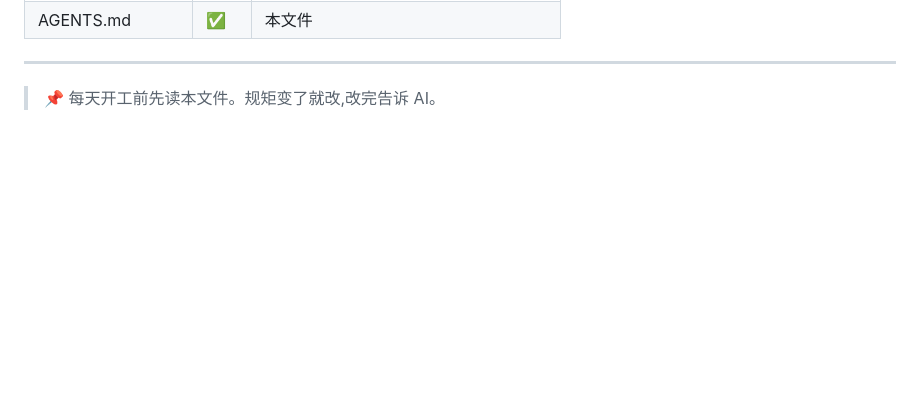
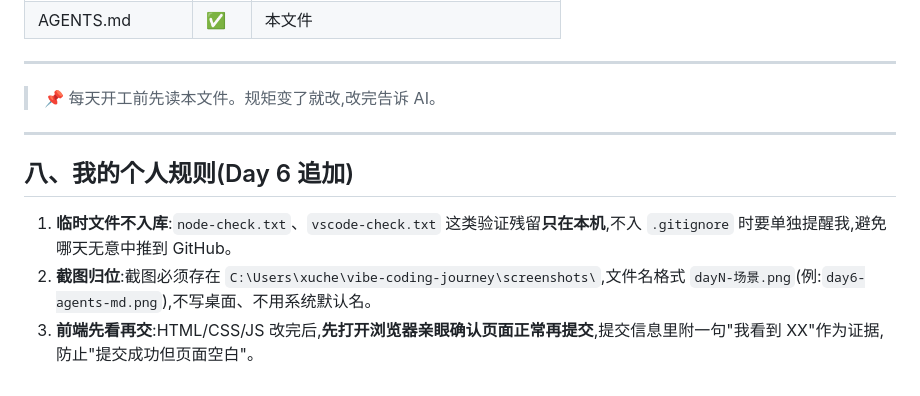
Before and after one commit to XingHo-VibeCoding/vibe-coding-journey, a Markdown page: AGENTS.md, the part around the change. Drawn GitHub-style; blank space fills up the shorter version.

Commit message:
Day 6｜追加项目个人规则
改了什么:无(仅追加,未动Day 1原文)
加了什么:AGENTS.md 第八节——临时文件不入库、截图归位、前端先看再交

```diff
--- a/AGENTS.md
+++ b/AGENTS.md
@@ -107,3 +107,11 @@
 ---
 
 > 📌 每天开工前先读本文件。规矩变了就改,改完告诉 AI。
+
+---
+
+## 八、我的个人规则(Day 6 追加)
+
+1. **临时文件不入库**:`node-check.txt`、`vscode-check.txt` 这类验证残留**只在本机**,不入 `.gitignore` 时要单独提醒我,避免哪天无意中推到 GitHub。
+2. **截图归位**:截图必须存在 `C:\Users\xuche\vibe-coding-journey\screenshots\`,文件名格式 `dayN-场景.png`(例:`day6-agents-md.png`),不写桌面、不用系统默认名。
+3. **前端先看再交**:HTML/CSS/JS 改完后,**先打开浏览器亲眼确认页面正常再提交**,提交信息里附一句"我看到 XX"作为证据,防止"提交成功但页面空白"。
```
